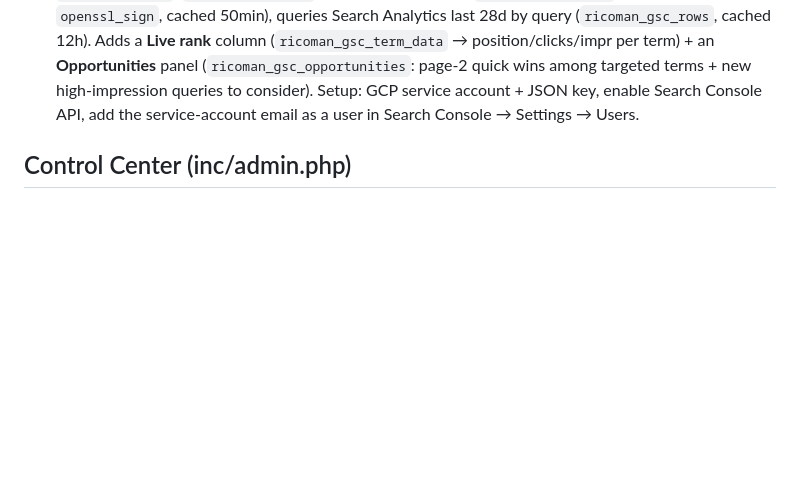
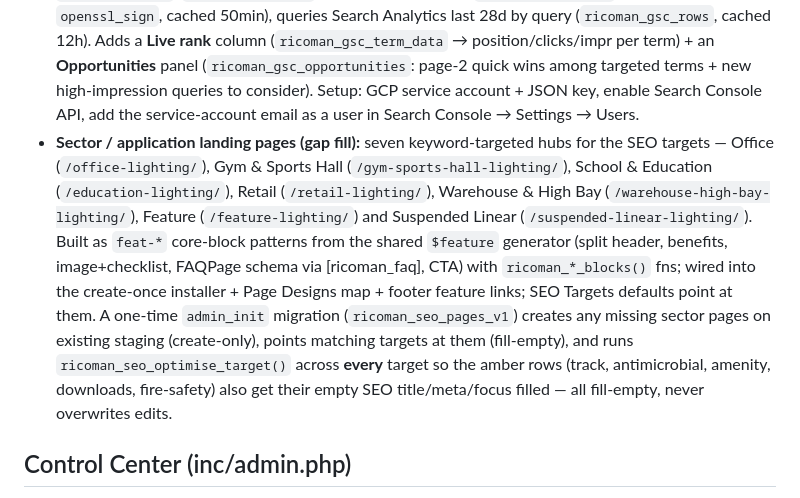
Before and after one commit to rgreen-ops/revise, a Markdown page: CLAUDE.md, the part around the change. GitHub-like rendering; blank space fills up the shorter version.

Commit message:
docs: record sector landing pages + auto-optimise migration
Co-Authored-By: Claude Opus 4.8 (1M context) <noreply@anthropic.com>
Claude-Session: https://claude.ai/code/session_01JBb5MKmF3Fs7o1qCwzd3N5

```diff
--- a/CLAUDE.md
+++ b/CLAUDE.md
@@ -449,6 +449,21 @@ From Marketing's email for the new website. Status of each request:
   wins among targeted terms + new high-impression queries to consider).
   Setup: GCP service account + JSON key, enable Search Console API, add the
   service-account email as a user in Search Console → Settings → Users.
+- **Sector / application landing pages (gap fill):** seven keyword-targeted hubs
+  for the SEO targets — Office (`/office-lighting/`), Gym & Sports Hall
+  (`/gym-sports-hall-lighting/`), School & Education (`/education-lighting/`),
+  Retail (`/retail-lighting/`), Warehouse & High Bay
+  (`/warehouse-high-bay-lighting/`), Feature (`/feature-lighting/`) and Suspended
+  Linear (`/suspended-linear-lighting/`). Built as `feat-*` core-block patterns
+  from the shared `$feature` generator (split header, benefits, image+checklist,
+  FAQPage schema via [ricoman_faq], CTA) with `ricoman_*_blocks()` fns; wired into
+  the create-once installer + Page Designs map + footer feature links; SEO Targets
+  defaults point at them. A one-time `admin_init` migration
+  (`ricoman_seo_pages_v1`) creates any missing sector pages on existing staging
+  (create-only), points matching targets at them (fill-empty), and runs
+  `ricoman_seo_optimise_target()` across **every** target so the amber rows
+  (track, antimicrobial, amenity, downloads, fire-safety) also get their empty
+  SEO title/meta/focus filled — all fill-empty, never overwrites edits.
 
 ## Control Center (inc/admin.php)
 - Ricoman → Control Center is the back-office hub. Top card is a **"Things to do"**
```
